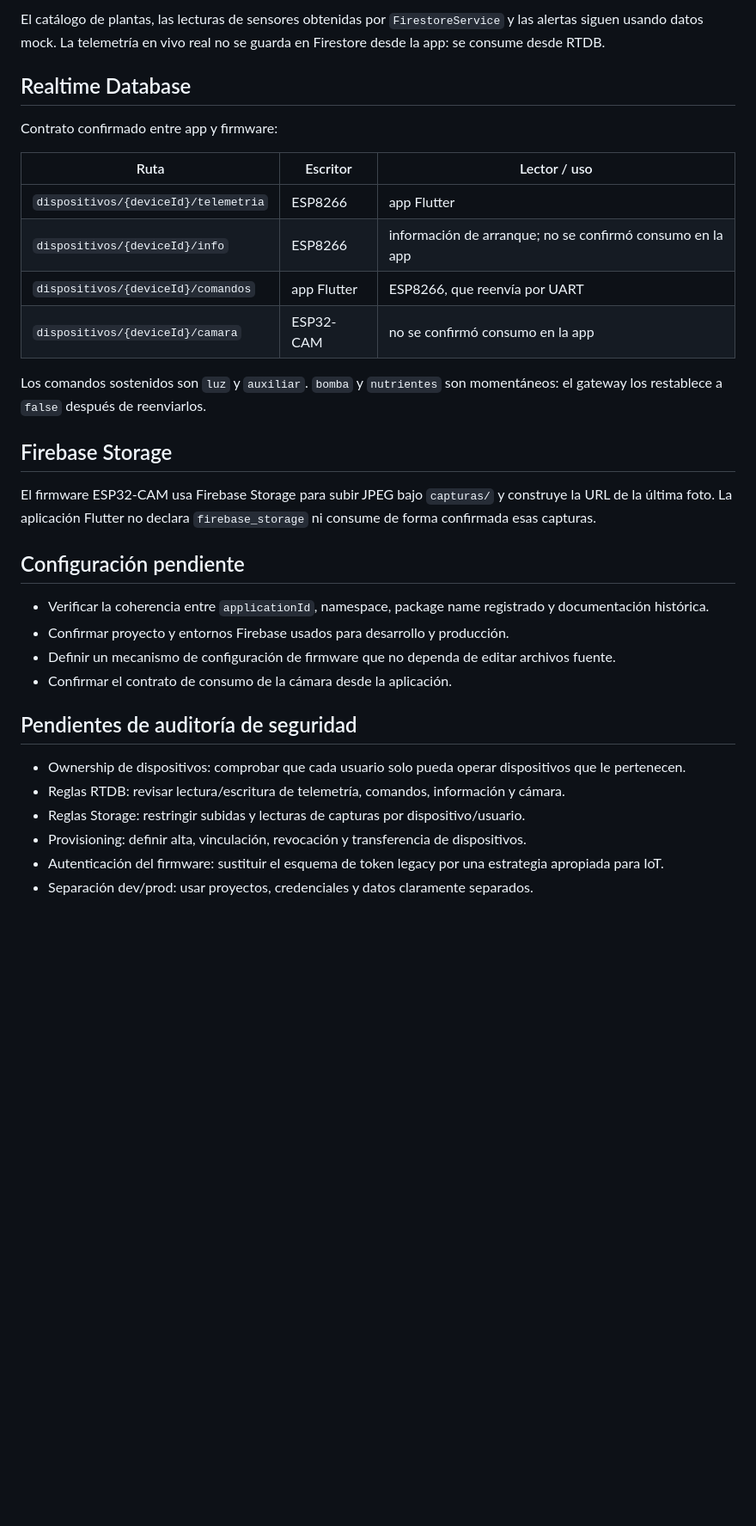
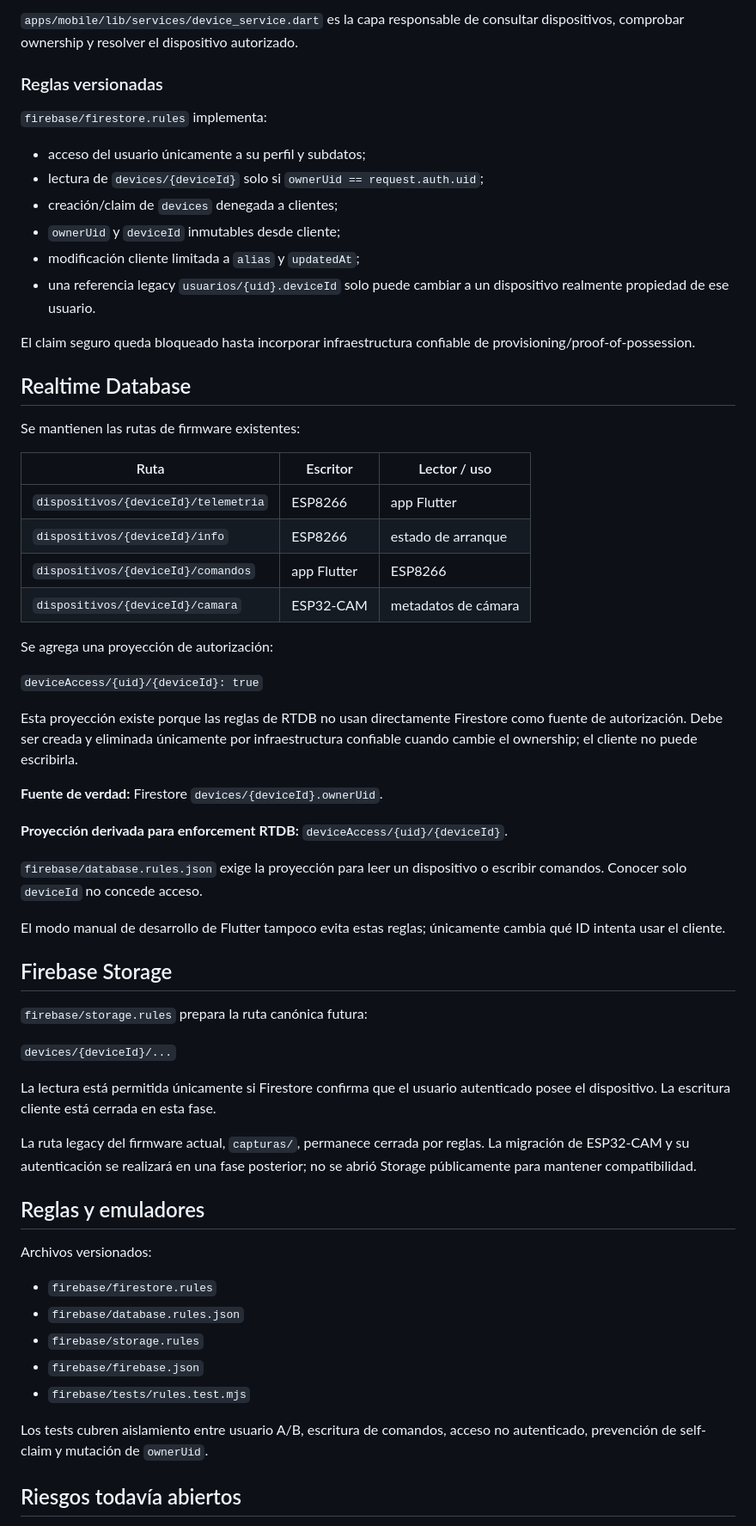
Before and after one commit to ricardochinaski/HydroStack, a Markdown page: docs/firebase.md, the part around one of its changes. Shown at 86% size. Drawn GitHub-style; blank space fills up the shorter version.

Commit message:
docs: document Firebase device ownership contract

```diff
--- a/docs/firebase.md
+++ b/docs/firebase.md
@@ -31,35 +56,65 @@ Uso confirmado en los servicios de autenticación y datos de usuario:
 
-El catálogo de plantas, las lecturas de sensores obtenidas por `FirestoreService` y las alertas siguen usando datos mock. La telemetría en vivo real no se guarda en Firestore desde la app: se consume desde RTDB.
+`apps/mobile/lib/services/device_service.dart` es la capa responsable de consultar dispositivos, comprobar ownership y resolver el dispositivo autorizado.
+
+### Reglas versionadas
+
+`firebase/firestore.rules` implementa:
+
+- acceso del usuario únicamente a su perfil y subdatos;
+- lectura de `devices/{deviceId}` solo si `ownerUid == request.auth.uid`;
+- creación/claim de `devices` denegada a clientes;
+- `ownerUid` y `deviceId` inmutables desde cliente;
+- modificación cliente limitada a `alias` y `updatedAt`;
+- una referencia legacy `usuarios/{uid}.deviceId` solo puede cambiar a un dispositivo realmente propiedad de ese usuario.
+
+El claim seguro queda bloqueado hasta incorporar infraestructura confiable de provisioning/proof-of-possession.
 
 ## Realtime Database
 
-Contrato confirmado entre app y firmware:
+Se mantienen las rutas de firmware existentes:
 
 | Ruta | Escritor | Lector / uso |
 | --- | --- | --- |
 | `dispositivos/{deviceId}/telemetria` | ESP8266 | app Flutter |
-| `dispositivos/{deviceId}/info` | ESP8266 | información de arranque; no se confirmó consumo en la app |
-| `dispositivos/{deviceId}/comandos` | app Flutter | ESP8266, que reenvía por UART |
-| `dispositivos/{deviceId}/camara` | ESP32-CAM | no se confirmó consumo en la app |
+| `dispositivos/{deviceId}/info` | ESP8266 | estado de arranque |
+| `dispositivos/{deviceId}/comandos` | app Flutter | ESP8266 |
+| `dispositivos/{deviceId}/camara` | ESP32-CAM | metadatos de cámara |
 
-Los comandos sostenidos son `luz` y `auxiliar`. `bomba` y `nutrientes` son momentáneos: el gateway los restablece a `false` después de reenviarlos.
+Se agrega una proyección de autorización:
+
+`deviceAccess/{uid}/{deviceId}: true`
+
+Esta proyección existe porque las reglas de RTDB no usan directamente Firestore como fuente de autorización. Debe ser creada y eliminada únicamente por infraestructura confiable cuando cambie el ownership; el cliente no puede escribirla.
+
+**Fuente de verdad:** Firestore `devices/{deviceId}.ownerUid`.
+
+**Proyección derivada para enforcement RTDB:** `deviceAccess/{uid}/{deviceId}`.
+
+`firebase/database.rules.json` exige la proyección para leer un dispositivo o escribir comandos. Conocer solo `deviceId` no concede acceso.
+
+El modo manual de desarrollo de Flutter tampoco evita estas reglas; únicamente cambia qué ID intenta usar el cliente.
 
 ## Firebase Storage
 
-El firmware ESP32-CAM usa Firebase Storage para subir JPEG bajo `capturas/` y construye la URL de la última foto. La aplicación Flutter no declara `firebase_storage` ni consume de forma confirmada esas capturas.
+`firebase/storage.rules` prepara la ruta canónica futura:
 
-## Configuración pendiente
+`devices/{deviceId}/...`
 
-- Verificar la coherencia entre `applicationId`, namespace, package name registrado y documentación histórica.
-- Confirmar proyecto y entornos Firebase usados para desarrollo y producción.
-- Definir un mecanismo de configuración de firmware que no dependa de editar archivos fuente.
-- Confirmar el contrato de consumo de la cámara desde la aplicación.
+La lectura está permitida únicamente si Firestore confirma que el usuario autenticado posee el dispositivo. La escritura cliente está cerrada en esta fase.
 
-## Pendientes de auditoría de seguridad
+La ruta legacy del firmware actual, `capturas/`, permanece cerrada por reglas. La migración de ESP32-CAM y su autenticación se realizará en una fase posterior; no se abrió Storage públicamente para mantener compatibilidad.
 
-- Ownership de dispositivos: comprobar que cada usuario solo pueda operar dispositivos que le pertenecen.
-- Reglas RTDB: revisar lectura/escritura de telemetría, comandos, información y cámara.
-- Reglas Storage: restringir subidas y lecturas de capturas por dispositivo/usuario.
-- Provisioning: definir alta, vinculación, revocación y transferencia de dispositivos.
-- Autenticación del firmware: sustituir el esquema de token legacy por una estrategia apropiada para IoT.
-- Separación dev/prod: usar proyectos, credenciales y datos claramente separados.
+## Reglas y emuladores
+
+Archivos versionados:
+
+- `firebase/firestore.rules`
+- `firebase/database.rules.json`
+- `firebase/storage.rules`
+- `firebase/firebase.json`
+- `firebase/tests/rules.test.mjs`
+
+Los tests cubren aislamiento entre usuario A/B, escritura de comandos, acceso no autenticado, prevención de self-claim y mutación de `ownerUid`.
+
+## Riesgos todavía abiertos
+
```
Also changed, not shown: other parts of docs/firebase.md (+42 -9 lines).
